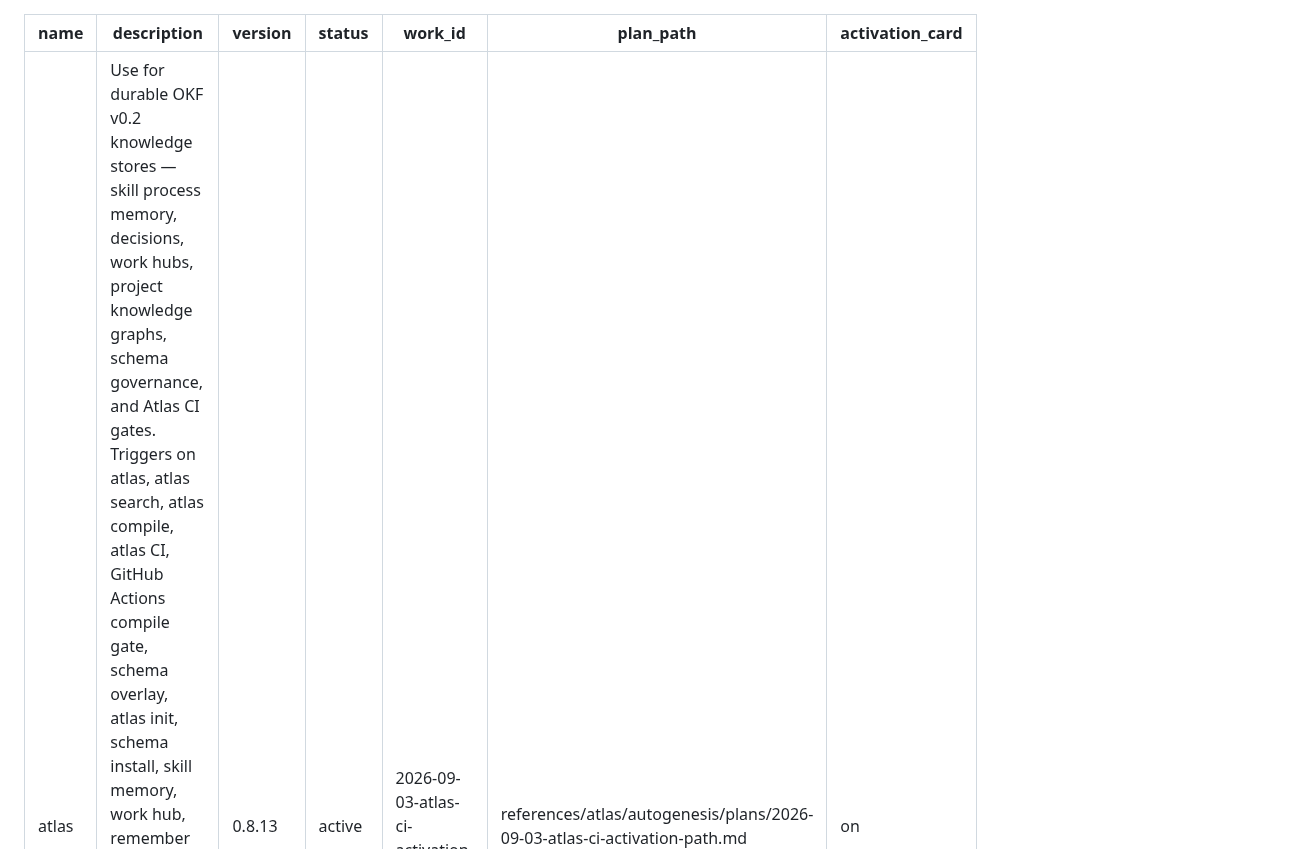
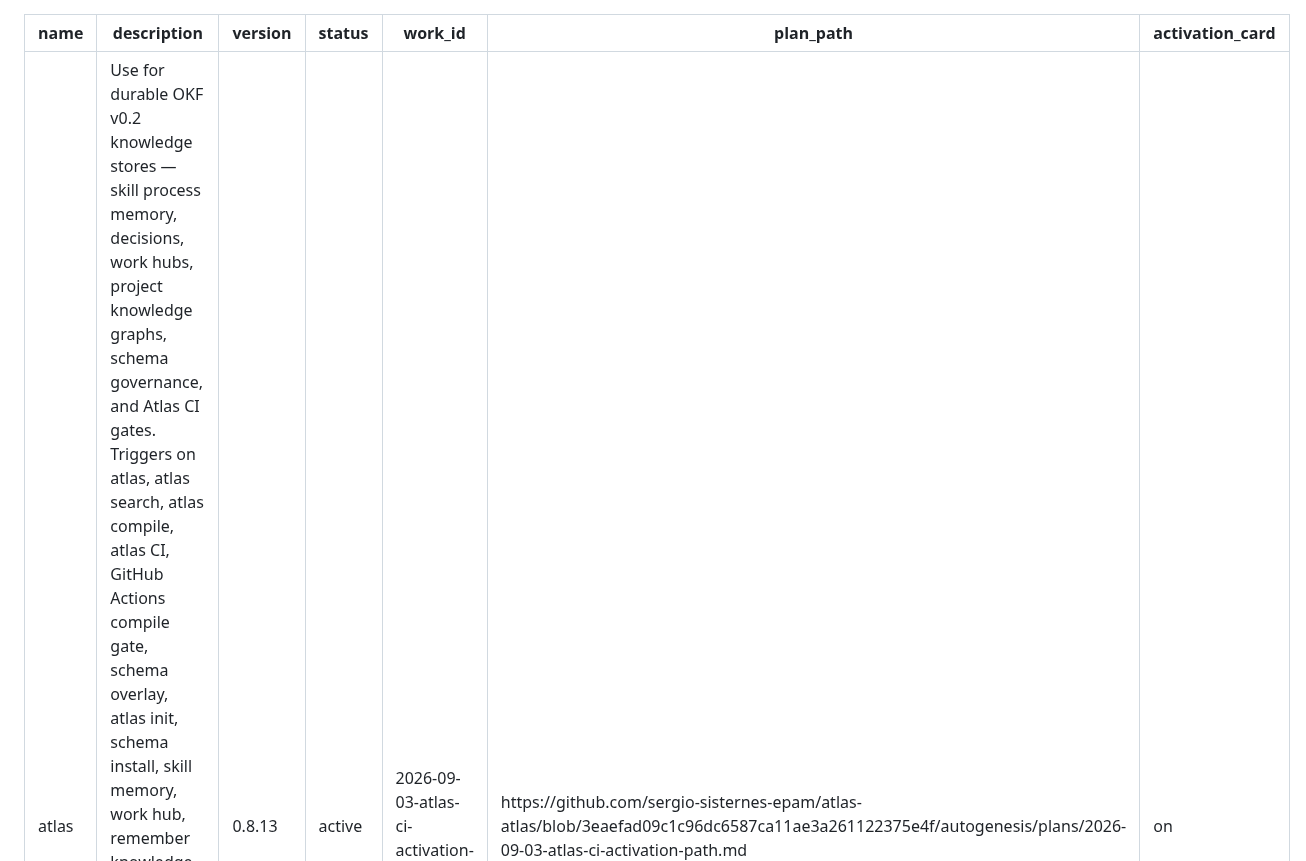
Before and after one commit to sergio-sisternes-epam/atlas, a Markdown page: SKILL.md, the part around the change. GitHub-like rendering.

Commit message:
fix: use durable CI plan reference
Point skill metadata at the verified, commit-pinned plan in the companion Atlas store instead of an unresolvable submodule-relative path.

Co-authored-by: Copilot App <223556219+Copilot@users.noreply.github.com>

```diff
--- a/SKILL.md
+++ b/SKILL.md
@@ -4,7 +4,7 @@ description: Use for durable OKF v0.2 knowledge stores — skill process memory,
 version: 0.8.13
 status: active
 work_id: 2026-09-03-atlas-ci-activation-path
-plan_path: references/atlas/autogenesis/plans/2026-09-03-atlas-ci-activation-path.md
+plan_path: https://github.com/sergio-sisternes-epam/atlas-atlas/blob/3eaefad09c1c96dc6587ca11ae3a261122375e4f/autogenesis/plans/2026-09-03-atlas-ci-activation-path.md
 activation_card: on
 ---
 
```
